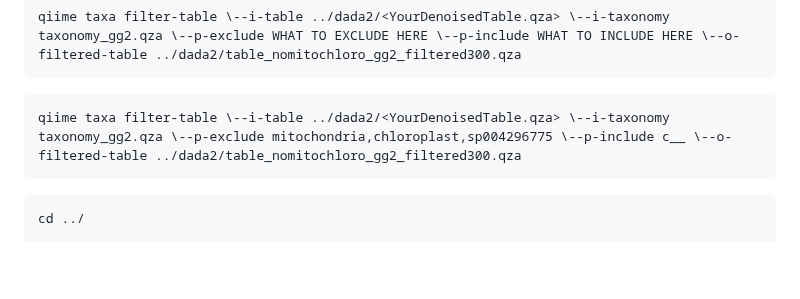
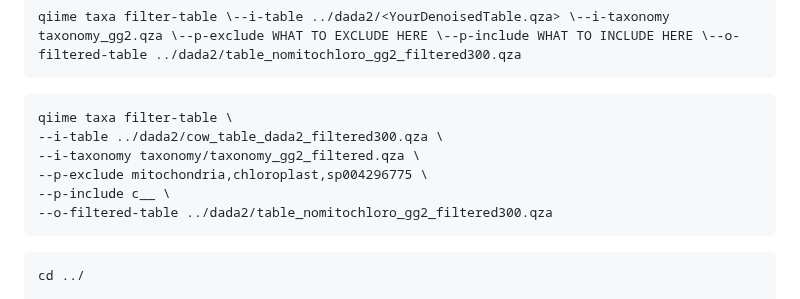
Before and after one commit to cmblanco427/ANEQ505_HW, a Markdown page: 01_homework/homework_2_PC_VS.md, the part around the change. GitHub-like rendering; blank space fills up the shorter version.

Commit message:
vault backup: 2026-03-01 12:32:52

````diff
--- a/01_homework/homework_2_PC_VS.md
+++ b/01_homework/homework_2_PC_VS.md
@@ -87,7 +87,12 @@ qiime taxa filter-table \--i-table ../dada2/<YourDenoisedTable.qza> \--i-taxonom
 ```
 
 ```r
-qiime taxa filter-table \--i-table ../dada2/<YourDenoisedTable.qza> \--i-taxonomy taxonomy_gg2.qza \--p-exclude mitochondria,chloroplast,sp004296775 \--p-include c__ \--o-filtered-table ../dada2/table_nomitochloro_gg2_filtered300.qza
+qiime taxa filter-table \
+--i-table ../dada2/cow_table_dada2_filtered300.qza \
+--i-taxonomy taxonomy/taxonomy_gg2_filtered.qza \
+--p-exclude mitochondria,chloroplast,sp004296775 \
+--p-include c__ \
+--o-filtered-table ../dada2/table_nomitochloro_gg2_filtered300.qza
 ```
 
 
````
Also changed, not shown: Notes/lab_notes.md (+2 -2 lines).
